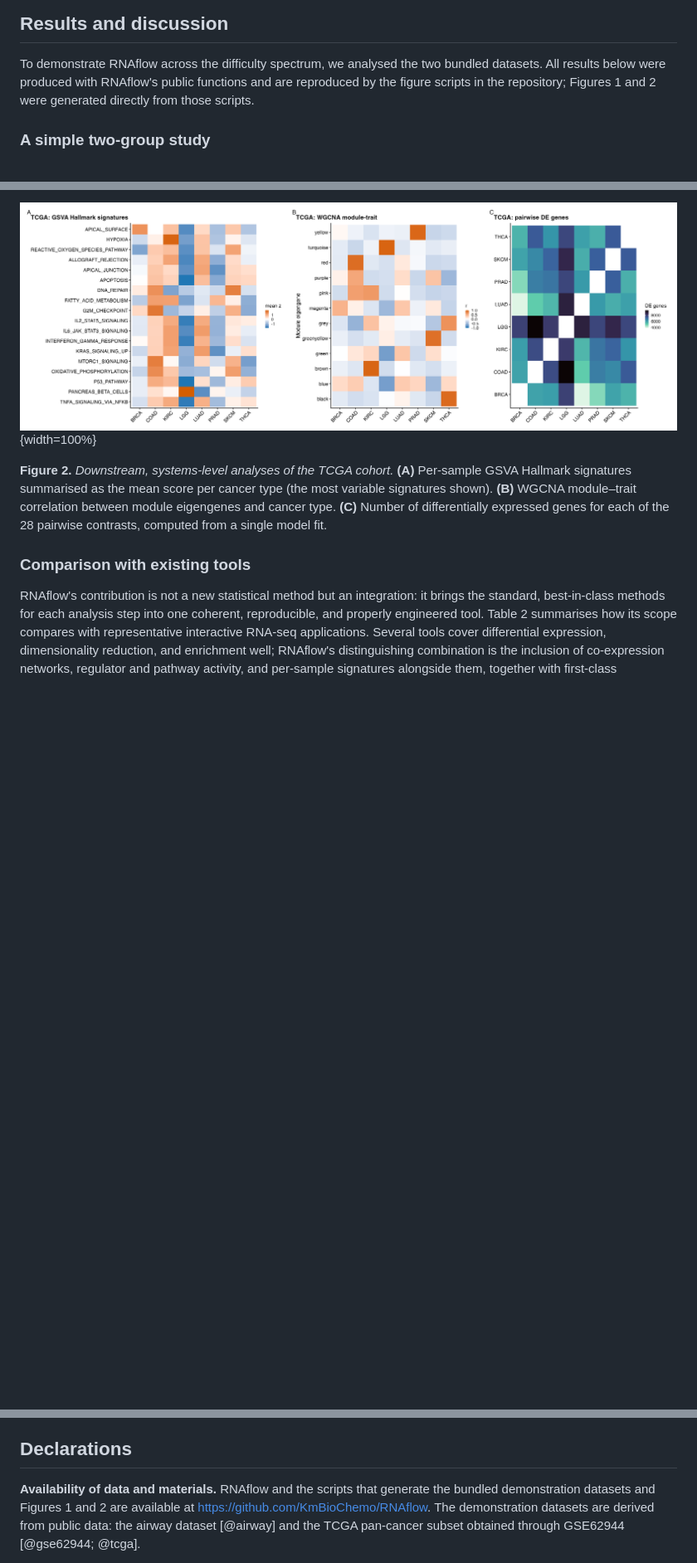
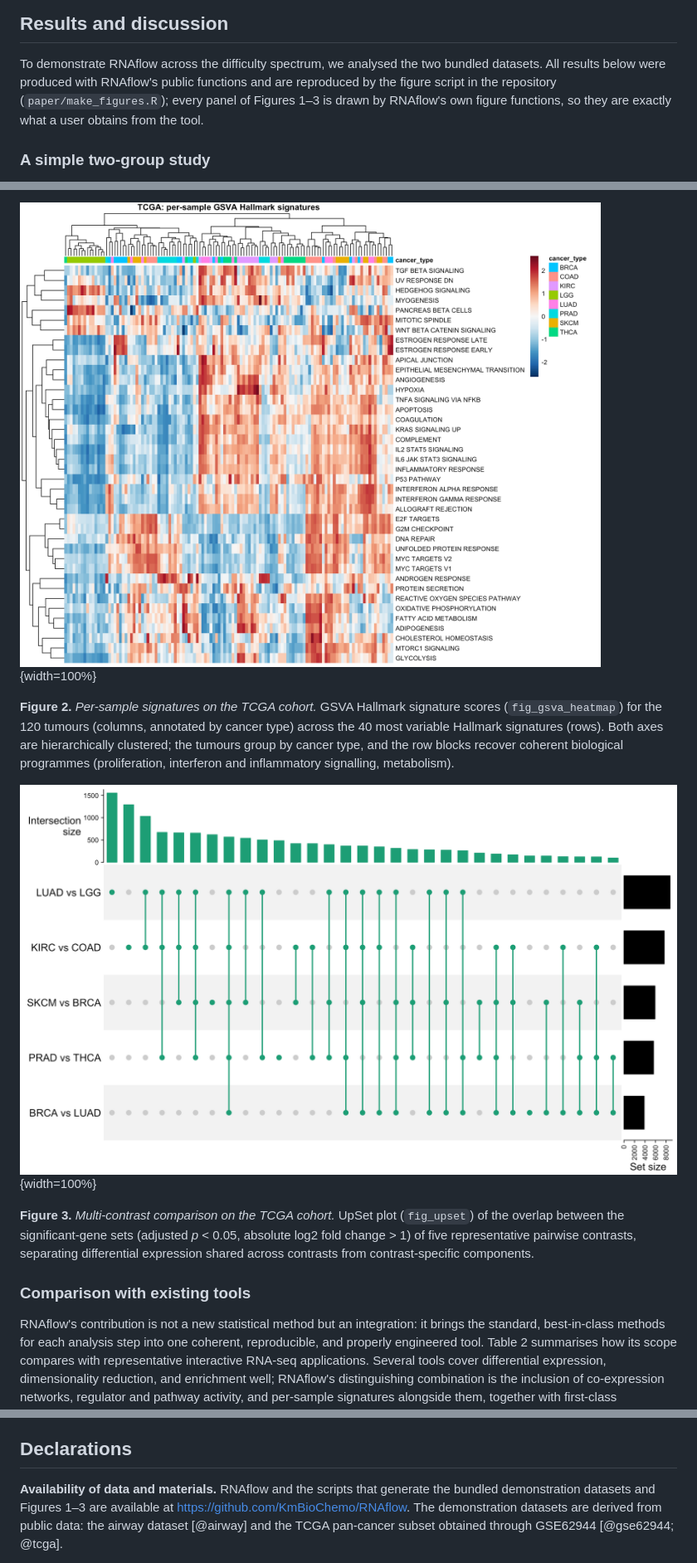
Before and after one commit to KmBioChemo/RNAflow, a Markdown page: paper/paper.md, 3 parts joined by grey strips. Shown at 83% size. GitHub-like rendering; pictures changed too: paper/figures/figure2.png, paper/figures/figure3.png (added); blank space fills up the shorter version.

```diff
--- a/paper/paper.md
+++ b/paper/paper.md
@@ -392,8 +392,9 @@ interpretation.
 
 To demonstrate RNAflow across the difficulty spectrum, we analysed the two
 bundled datasets. All results below were produced with RNAflow's public
-functions and are reproduced by the figure scripts in the repository; Figures 1
-and 2 were generated directly from those scripts.
+functions and are reproduced by the figure script in the repository
+(`paper/make_figures.R`); every panel of Figures 1–3 is drawn by RNAflow's own
+figure functions, so they are exactly what a user obtains from the tool.
 
 ### A simple two-group study
 
@@ -466,12 +474,20 @@ false-discovery rate.
 
 ![](figures/figure2.png){width=100%}
 
-**Figure 2.** *Downstream, systems-level analyses of the TCGA cohort.*
-**(A)** Per-sample GSVA Hallmark signatures summarised as the mean score per
-cancer type (the most variable signatures shown). **(B)** WGCNA module–trait
-correlation between module eigengenes and cancer type. **(C)** Number of
-differentially expressed genes for each of the 28 pairwise contrasts, computed
-from a single model fit.
+**Figure 2.** *Per-sample signatures on the TCGA cohort.* GSVA Hallmark
+signature scores (`fig_gsva_heatmap`) for the 120 tumours (columns, annotated by
+cancer type) across the 40 most variable Hallmark signatures (rows). Both axes
+are hierarchically clustered; the tumours group by cancer type, and the row
+blocks recover coherent biological programmes (proliferation, interferon and
+inflammatory signalling, metabolism).
+
+![](figures/figure3.png){width=100%}
+
+**Figure 3.** *Multi-contrast comparison on the TCGA cohort.* UpSet plot
+(`fig_upset`) of the overlap between the significant-gene sets (adjusted *p* <
+0.05, absolute log2 fold change > 1) of five representative pairwise contrasts,
+separating differential expression shared across contrasts from
+contrast-specific components.
 
 ### Comparison with existing tools
 
@@ -563,7 +579,7 @@ individual laboratories and as a well-structured codebase that others can extend
 ## Declarations
 
 **Availability of data and materials.** RNAflow and the scripts that generate the
-bundled demonstration datasets and Figures 1 and 2 are available at
+bundled demonstration datasets and Figures 1–3 are available at
 <https://github.com/KmBioChemo/RNAflow>. The demonstration datasets are derived
 from public data: the airway dataset [@airway] and the TCGA pan-cancer subset
 obtained through GSE62944 [@gse62944; @tcga].
```
Also changed, not shown: other parts of paper/paper.md (+38 -31 lines), NEWS.md (+9 -0 lines), dev/HANDOFF.md (+1 -1 lines), paper/figures/figure1.png, 8 other files.
